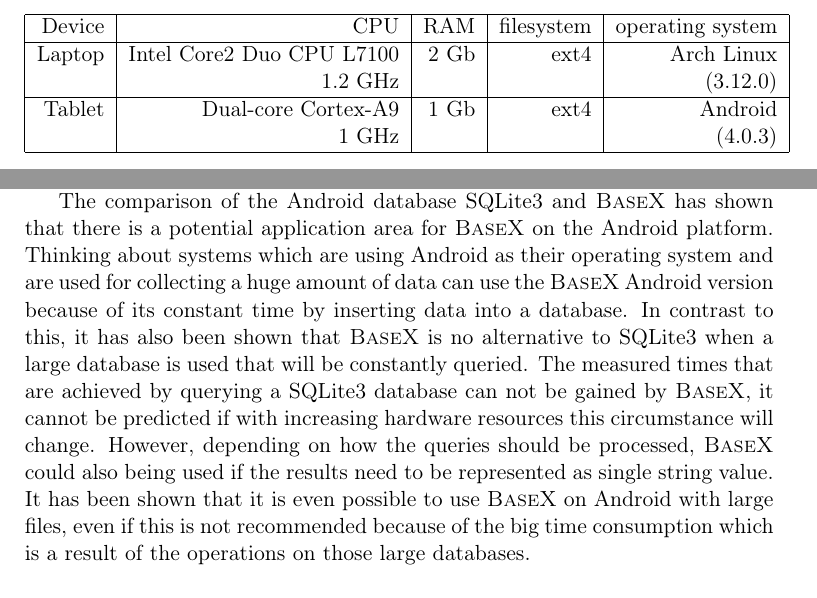
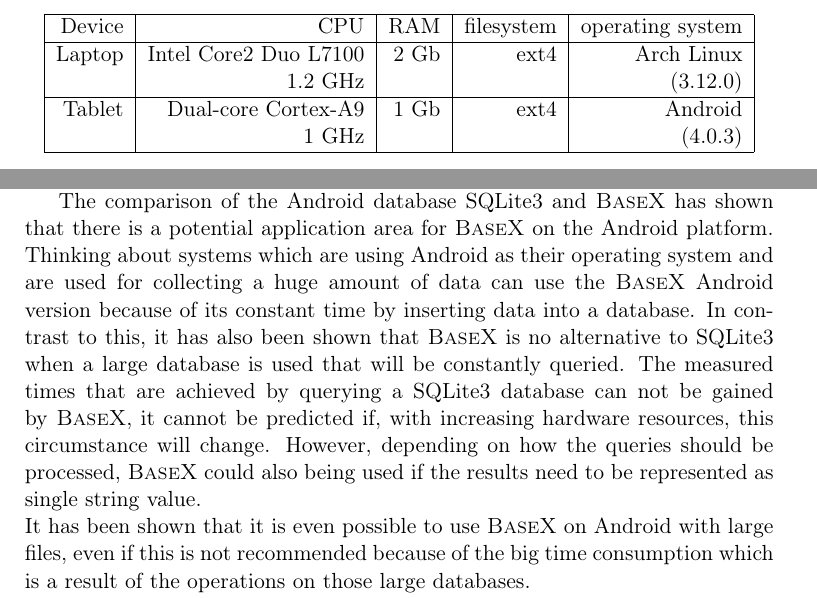
Before and after one commit to EarlOfEgo/Master-Thesis, a LaTeX thesis (thesis.tex, which reads Chapters/analysis.tex, Chapters/conclusion.tex): two parts of pages 36 and 59 of 72, joined at a grey line, cut so that both start at the same text. Compiled offline with pdfLaTeX.

Commit message:
That's it... finally!

```diff
--- a/Chapters/analysis.tex
+++ b/Chapters/analysis.tex
@@ -23,7 +23,7 @@
   	\hline
 	Device&CPU&RAM&filesystem&operating system\\
 	\hline
-	Laptop&Intel Core2 Duo CPU L7100&2 Gb&ext4&Arch Linux\\
+	Laptop&Intel Core2 Duo L7100&2 Gb&ext4&Arch Linux\\
 	&1.2 GHz&&&(3.12.0)\\
 	\hline
 	Tablet&Dual-core Cortex-A9&1 Gb&ext4&Android\\
--- a/Chapters/conclusion.tex
+++ b/Chapters/conclusion.tex
@@ -32,7 +32,7 @@
 The comparison of the Android database SQLite3 and \textsc{BaseX} has shown that there is a potential application area for \textsc{BaseX} on the Android platform.
 Thinking about systems which are using Android as their operating system and are used for collecting a huge amount of data can use the \textsc{BaseX} Android version because of its constant time by inserting data into a database.
 In contrast to this, it has also been shown that \textsc{BaseX} is no alternative to SQLite3 when a large database is used that will be constantly queried.
-The measured times that are achieved by querying a SQLite3 database can not be gained by \textsc{BaseX}, it cannot be predicted if with increasing hardware resources this circumstance will change.
+The measured times that are achieved by querying a SQLite3 database can not be gained by \textsc{BaseX}, it cannot be predicted if, with increasing hardware resources, this circumstance will change.
 However, depending on how the queries should be processed, \textsc{BaseX} could also being used if the results need to be represented as single string value.\\
 It has been shown that it is even possible to use \textsc{BaseX} on Android with large files, even if this is not recommended because of the big time consumption which is a result of the operations on those large databases.
 
--- a/thesis.tex
+++ b/thesis.tex
@@ -112,7 +112,7 @@
 
 
 
-\newcommand{\thema}{Migrating the XML database \textsc{BaseX} to the Android platform and analyzing the result}
+\newcommand{\thema}{Migrating the XML Database \textsc{BaseX} to the Android Platform and Analyzing the Result}
 \newcommand{\schlagworte}{\textsc{BaseX}, XML, Database, Android, Performance, SQLite3}
 \newcommand{\zusammenfassung}{
 The present thesis outlines the migration of the XML database \textsc{BaseX} to the Android platform.
```
Also changed, not shown: thesis.pdf (added).
